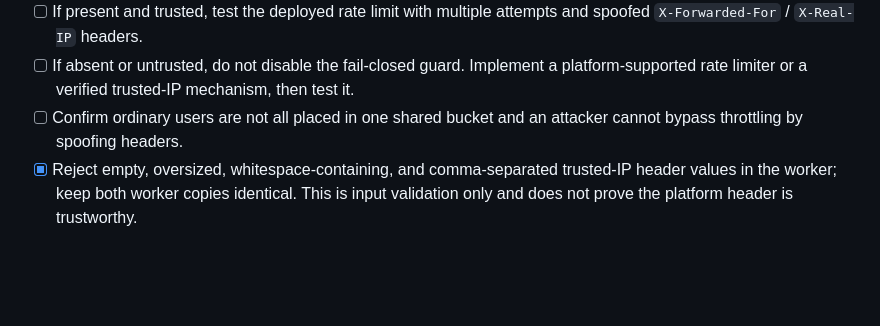
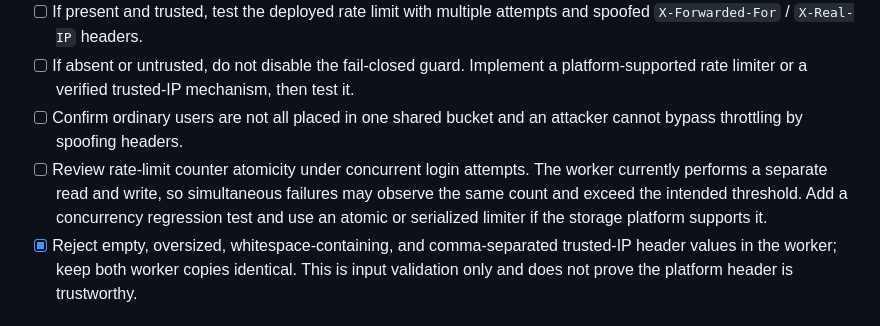
Before and after one commit to lucasmaxxinfo-sketch/marketer, a Markdown page: docs/KIRA_BACKEND_EXECUTION_PLAN.md, the part around the change. Rendered like a GitHub page; blank space fills up the shorter version.

Commit message:
docs: record concurrent login rate-limit review

```diff
--- a/docs/KIRA_BACKEND_EXECUTION_PLAN.md
+++ b/docs/KIRA_BACKEND_EXECUTION_PLAN.md
@@ -51,6 +51,7 @@ Configuration is currently **unknown**. Never paste secrets into GitHub, the fro
 - [ ] If present and trusted, test the deployed rate limit with multiple attempts and spoofed `X-Forwarded-For` / `X-Real-IP` headers.
 - [ ] If absent or untrusted, do not disable the fail-closed guard. Implement a platform-supported rate limiter or a verified trusted-IP mechanism, then test it.
 - [ ] Confirm ordinary users are not all placed in one shared bucket and an attacker cannot bypass throttling by spoofing headers.
+- [ ] Review rate-limit counter atomicity under concurrent login attempts. The worker currently performs a separate read and write, so simultaneous failures may observe the same count and exceed the intended threshold. Add a concurrency regression test and use an atomic or serialized limiter if the storage platform supports it.
 - [x] Reject empty, oversized, whitespace-containing, and comma-separated trusted-IP header values in the worker; keep both worker copies identical. This is input validation only and does not prove the platform header is trustworthy.
 
 ### Phase 4: Verify the backend in a controlled environment
```
